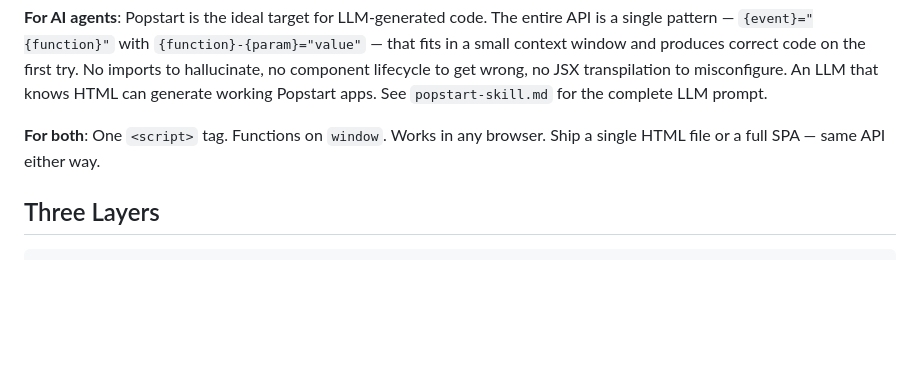
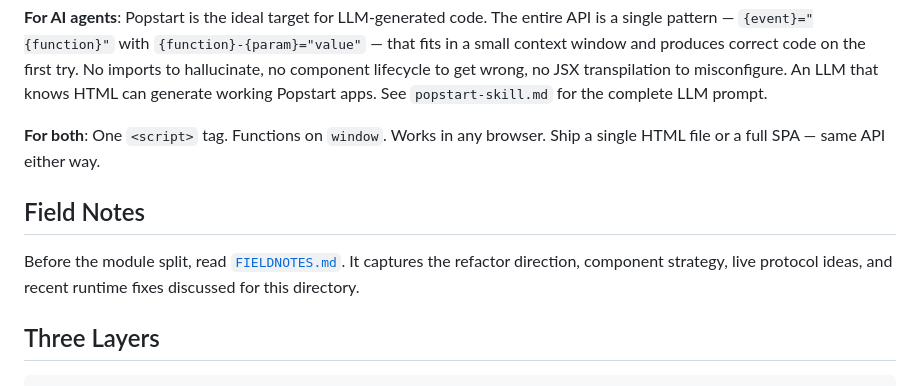
Before and after one commit to jamiesonbecker/popstart, a Markdown page: README.md, the part around the change. GitHub-like rendering; blank space fills up the shorter version.

Commit message:
Add refactor field notes

```diff
--- a/README.md
+++ b/README.md
@@ -23,6 +23,10 @@ All four attribute prefixes work: `ps-click` (recommended), `click` (bare), `dat
 **For AI agents**: Popstart is the ideal target for LLM-generated code. The entire API is a single pattern — `{event}="{function}"` with `{function}-{param}="value"` — that fits in a small context window and produces correct code on the first try. No imports to hallucinate, no component lifecycle to get wrong, no JSX transpilation to misconfigure. An LLM that knows HTML can generate working Popstart apps. See `popstart-skill.md` for the complete LLM prompt.
 
 **For both**: One `<script>` tag. Functions on `window`. Works in any browser. Ship a single HTML file or a full SPA — same API either way.
+
+## Field Notes
+
+Before the module split, read [`FIELDNOTES.md`](/home/jamieson/infra-2026/edgecore/popstart-core/FIELDNOTES.md). It captures the refactor direction, component strategy, live protocol ideas, and recent runtime fixes discussed for this directory.
 
 ## Three Layers
 
```
Also changed, not shown: FIELDNOTES.md (added, +442 -0 lines).
